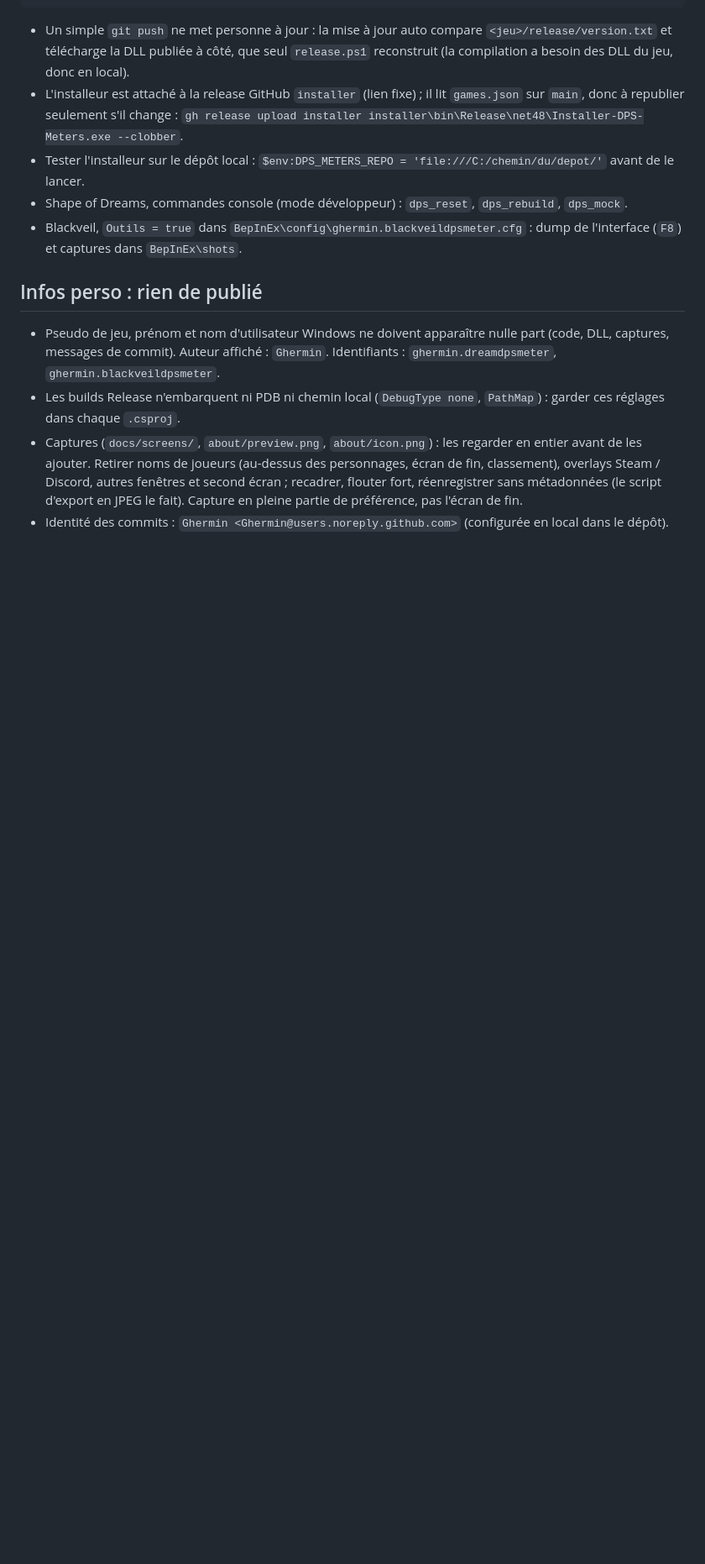
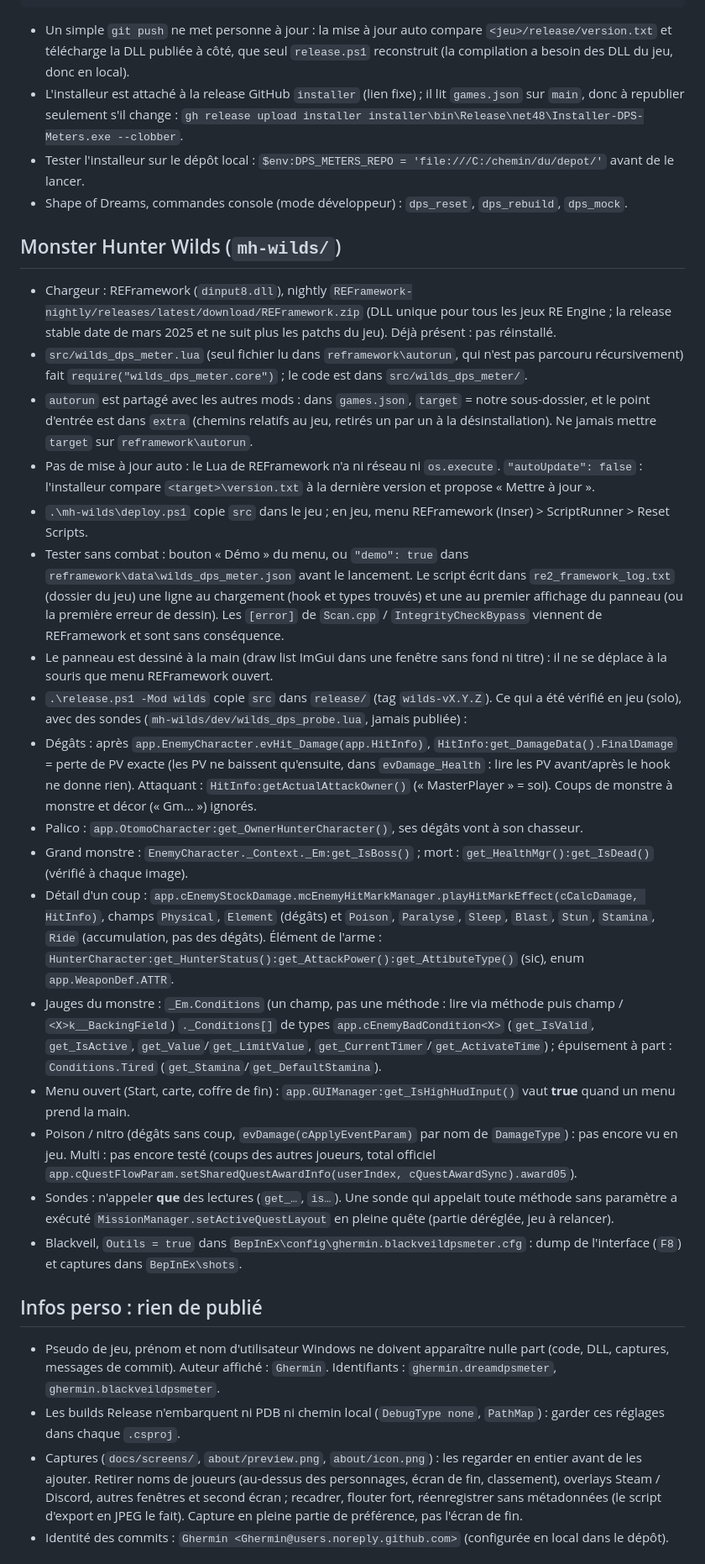
Before and after one commit to Ghermin/dream-dps-meter, a Markdown page: CLAUDE.md, the part around one of its changes. Shown at 84% size. GitHub-like rendering; blank space fills up the shorter version.

```diff
--- a/CLAUDE.md
+++ b/CLAUDE.md
@@ -34,6 +35,26 @@ dotnet build installer -c Release          # installer\bin\Release\net48\Install
   `gh release upload installer installer\bin\Release\net48\Installer-DPS-Meters.exe --clobber`.
 - Tester l'installeur sur le dépôt local : `$env:DPS_METERS_REPO = 'file:///C:/chemin/du/depot/'` avant de le lancer.
 - Shape of Dreams, commandes console (mode développeur) : `dps_reset`, `dps_rebuild`, `dps_mock`.
+
+## Monster Hunter Wilds (`mh-wilds/`)
+
+- Chargeur : REFramework (`dinput8.dll`), nightly `REFramework-nightly/releases/latest/download/REFramework.zip` (DLL unique pour tous les jeux RE Engine ; la release stable date de mars 2025 et ne suit plus les patchs du jeu). Déjà présent : pas réinstallé.
+- `src/wilds_dps_meter.lua` (seul fichier lu dans `reframework\autorun`, qui n'est pas parcouru récursivement) fait `require("wilds_dps_meter.core")` ; le code est dans `src/wilds_dps_meter/`.
+- `autorun` est partagé avec les autres mods : dans `games.json`, `target` = notre sous-dossier, et le point d'entrée est dans `extra` (chemins relatifs au jeu, retirés un par un à la désinstallation). Ne jamais mettre `target` sur `reframework\autorun`.
+- Pas de mise à jour auto : le Lua de REFramework n'a ni réseau ni `os.execute`. `"autoUpdate": false` : l'installeur compare `<target>\version.txt` à la dernière version et propose « Mettre à jour ».
+- `.\mh-wilds\deploy.ps1` copie `src` dans le jeu ; en jeu, menu REFramework (Inser) > ScriptRunner > Reset Scripts.
+- Tester sans combat : bouton « Démo » du menu, ou `"demo": true` dans `reframework\data\wilds_dps_meter.json` avant le lancement. Le script écrit dans `re2_framework_log.txt` (dossier du jeu) une ligne au chargement (hook et types trouvés) et une au premier affichage du panneau (ou la première erreur de dessin). Les `[error]` de `Scan.cpp` / `IntegrityCheckBypass` viennent de REFramework et sont sans conséquence.
+- Le panneau est dessiné à la main (draw list ImGui dans une fenêtre sans fond ni titre) : il ne se déplace à la souris que menu REFramework ouvert.
+- `.\release.ps1 -Mod wilds` copie `src` dans `release/` (tag `wilds-vX.Y.Z`).
+Ce qui a été vérifié en jeu (solo), avec des sondes (`mh-wilds/dev/wilds_dps_probe.lua`, jamais publiée) :
+- Dégâts : après `app.EnemyCharacter.evHit_Damage(app.HitInfo)`, `HitInfo:get_DamageData().FinalDamage` = perte de PV exacte (les PV ne baissent qu'ensuite, dans `evDamage_Health` : lire les PV avant/après le hook ne donne rien). Attaquant : `HitInfo:getActualAttackOwner()` (« MasterPlayer » = soi). Coups de monstre à monstre et décor (« Gm… ») ignorés.
+- Palico : `app.OtomoCharacter:get_OwnerHunterCharacter()`, ses dégâts vont à son chasseur.
+- Grand monstre : `EnemyCharacter._Context._Em:get_IsBoss()` ; mort : `get_HealthMgr():get_IsDead()` (vérifié à chaque image).
+- Détail d'un coup : `app.cEnemyStockDamage.mcEnemyHitMarkManager.playHitMarkEffect(cCalcDamage, HitInfo)`, champs `Physical`, `Element` (dégâts) et `Poison`, `Paralyse`, `Sleep`, `Blast`, `Stun`, `Stamina`, `Ride` (accumulation, pas des dégâts). Élément de l'arme : `HunterCharacter:get_HunterStatus():get_AttackPower():get_AttibuteType()` (sic), enum `app.WeaponDef.ATTR`.
+- Jauges du monstre : `_Em.Conditions` (un champ, pas une méthode : lire via méthode puis champ / `<X>k__BackingField`) `._Conditions[]` de types `app.cEnemyBadCondition<X>` (`get_IsValid`, `get_IsActive`, `get_Value`/`get_LimitValue`, `get_CurrentTimer`/`get_ActivateTime`) ; épuisement à part : `Conditions.Tired` (`get_Stamina`/`get_DefaultStamina`).
+- Menu ouvert (Start, carte, coffre de fin) : `app.GUIManager:get_IsHighHudInput()` vaut **true** quand un menu prend la main.
+- Poison / nitro (dégâts sans coup, `evDamage(cApplyEventParam)` par nom de `DamageType`) : pas encore vu en jeu. Multi : pas encore testé (coups des autres joueurs, total officiel `app.cQuestFlowParam.setSharedQuestAwardInfo(userIndex, cQuestAwardSync).award05`).
+- Sondes : n'appeler **que** des lectures (`get_…`, `is…`). Une sonde qui appelait toute méthode sans paramètre a exécuté `MissionManager.setActiveQuestLayout` en pleine quête (partie déréglée, jeu à relancer).
 - Blackveil, `Outils = true` dans `BepInEx\config\ghermin.blackveildpsmeter.cfg` : dump de l'interface (`F8`) et captures dans `BepInEx\shots`.
 
 ## Infos perso : rien de publié
```
Also changed, not shown: other parts of CLAUDE.md (+1 -0 lines), README.md (+3 -1 lines), docs/screens/mh-wilds.jpg (added), 10 other files.
